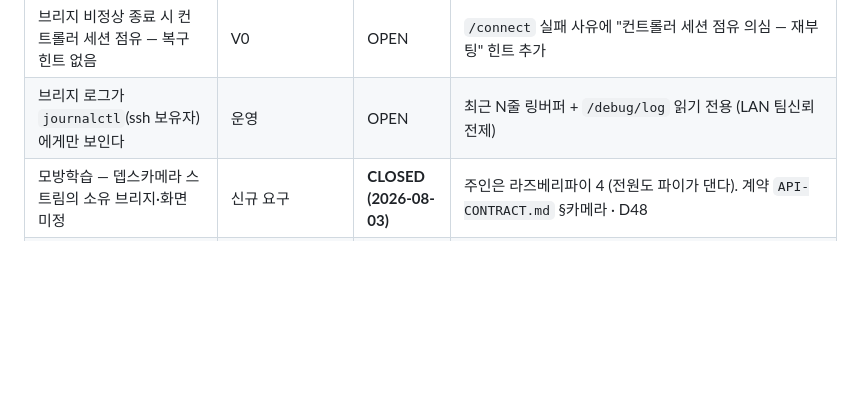
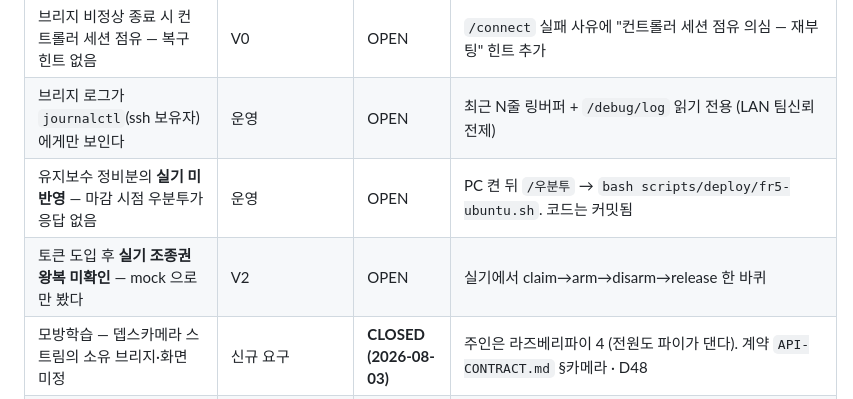
Before and after one commit to Jason-hub-star/FR5AR, a Markdown page: docs/status/GAP-MATRIX.md, the part around the change. Rendered like a GitHub page; blank space fills up the shorter version.

```diff
--- a/docs/status/GAP-MATRIX.md
+++ b/docs/status/GAP-MATRIX.md
@@ -56,6 +56,8 @@
 | 부팅 후 로봇 자동 재연결 없음 + 그 사실을 팀이 알 방법 없음 | 운영 | OPEN | 서비스 기동 후 지연 `/connect` 1회 자동 시도(실패해도 무해) 또는 화면에 상시 표시 |
 | 브리지 비정상 종료 시 컨트롤러 세션 점유 — 복구 힌트 없음 | V0 | OPEN | `/connect` 실패 사유에 "컨트롤러 세션 점유 의심 — 재부팅" 힌트 추가 |
 | 브리지 로그가 `journalctl`(ssh 보유자)에게만 보인다 | 운영 | OPEN | 최근 N줄 링버퍼 + `/debug/log` 읽기 전용 (LAN 팀신뢰 전제) |
+| 유지보수 정비분의 **실기 미반영** — 마감 시점 우분투가 응답 없음 | 운영 | OPEN | PC 켠 뒤 `/우분투` → `bash scripts/deploy/fr5-ubuntu.sh`. 코드는 커밋됨 |
+| 토큰 도입 후 **실기 조종권 왕복 미확인** — mock 으로만 봤다 | V2 | OPEN | 실기에서 claim→arm→disarm→release 한 바퀴 |
 | 모방학습 — 뎁스카메라 스트림의 소유 브리지·화면 미정 | 신규 요구 | **CLOSED (2026-08-03)** | 주인은 라즈베리파이 4 (전원도 파이가 댄다). 계약 `API-CONTRACT.md` §카메라 · D48 |
 | 서보 스트리밍 경로 없음 — `MoveJ` 로는 정책의 초당 수십 프레임을 못 받는다 | 모방학습 전체 | OPEN | `ServoMoveStart`/`ServoJ`(8ms)/`ServoMoveEnd` 로 브리지에 스트리밍 모드 신설 (D47 · STACK 등재됨, 실기 미검증) |
 | 스트리밍용 안전 게이트 미구현 — "명령당 5°" 는 점 대 점 전제다 | 모방학습 안전 | OPEN | 각속도 ≤30°/s · 경과시간 비례 · 프레임 결손 3회면 종료 (`SAFETY-RULES.md` §서보 스트리밍 상한) |
```
Also changed, not shown: docs/status/PROJECT-STATUS.md (+23 -9 lines), 1 other file.
